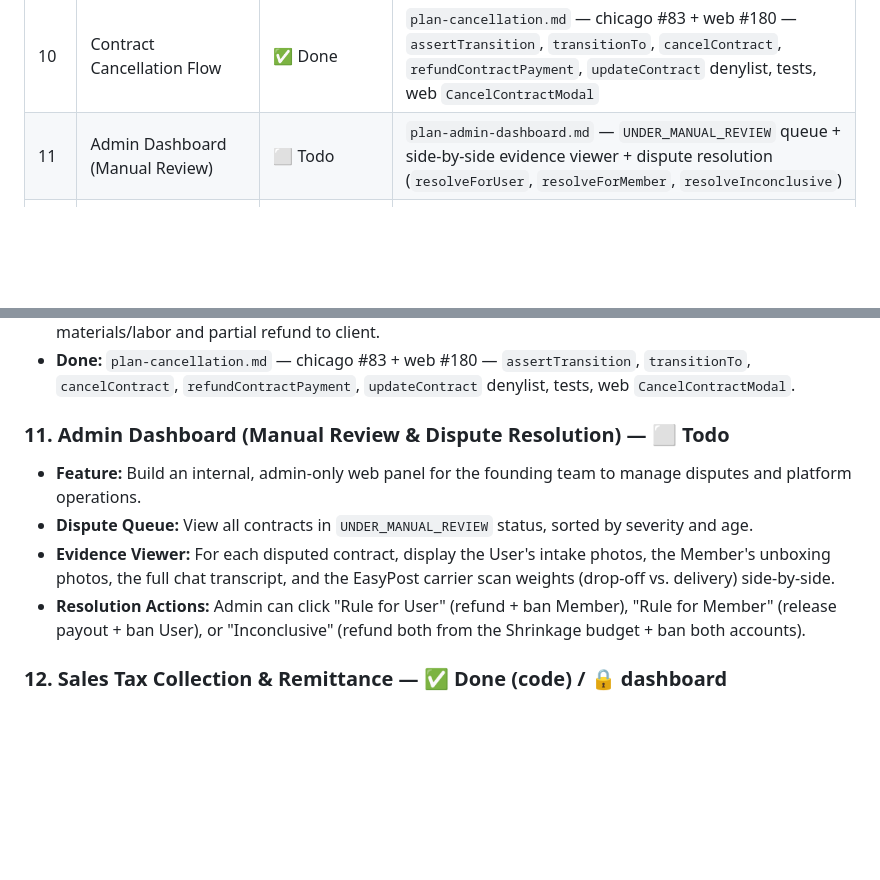
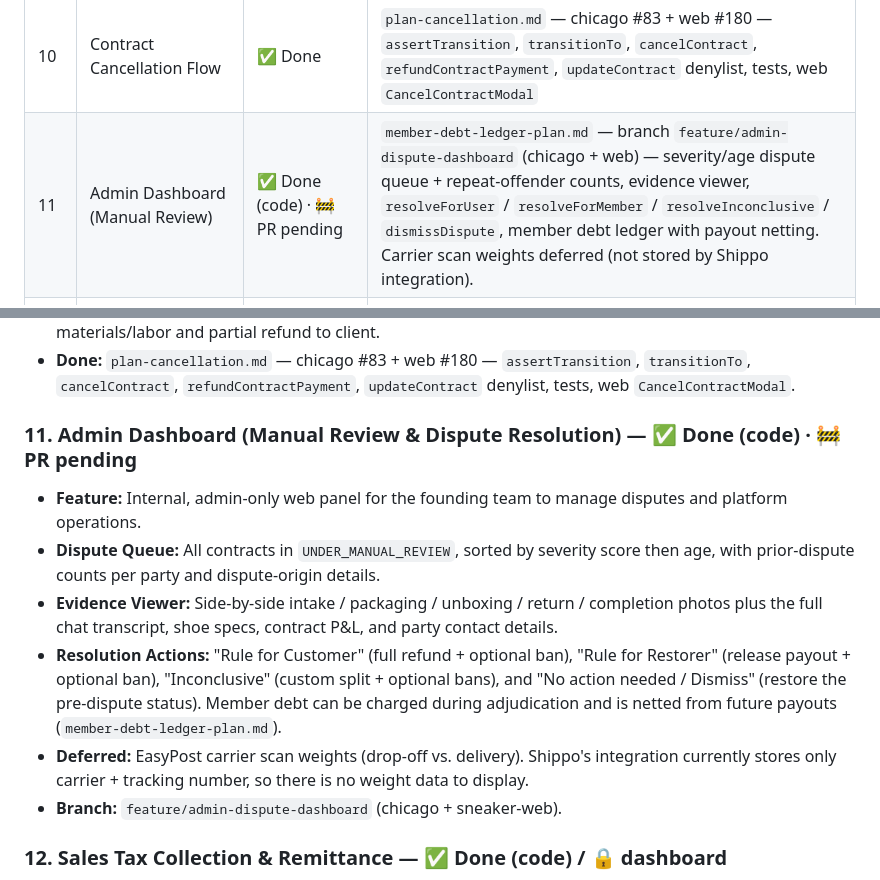
Before and after one commit to The-Sneaker-Society/chicago, a Markdown page: features.md, 2 parts joined by grey strips. Drawn GitHub-style; blank space fills up the shorter version.

Commit message:
docs: mark admin dispute dashboard feature complete
Document the implementation, note that carrier scan weights are deferred
because the Shippo integration stores no weight data, and point the row at
the debt-ledger plan instead of the missing plan-admin-dashboard.md.

```diff
--- a/features.md
+++ b/features.md
@@ -19,7 +19,7 @@ This document translates the Smart Contract Lifecycle into actionable technical
 | 8 | Notification System (Email + In-App) | ⬜ Todo | `features.md:8` — SendGrid/Resend + badges |
 | 9 | Platform Fee Refactor $12 → 15% | ✅ Done | chicago #77 + web #174 (`feature/platform-fee` → `main@1ada125`/`94ba91d`) — `platformFee 15%` + `PricePreviewModal`, tests |
 | 10 | Contract Cancellation Flow | ✅ Done | `plan-cancellation.md` — chicago #83 + web #180 — `assertTransition`, `transitionTo`, `cancelContract`, `refundContractPayment`, `updateContract` denylist, tests, web `CancelContractModal` |
-| 11 | Admin Dashboard (Manual Review) | ⬜ Todo | `plan-admin-dashboard.md` — `UNDER_MANUAL_REVIEW` queue + side-by-side evidence viewer + dispute resolution (`resolveForUser`, `resolveForMember`, `resolveInconclusive`) |
+| 11 | Admin Dashboard (Manual Review) | ✅ Done (code) · 🚧 PR pending | `member-debt-ledger-plan.md` — branch `feature/admin-dispute-dashboard` (chicago + web) — severity/age dispute queue + repeat-offender counts, evidence viewer, `resolveForUser` / `resolveForMember` / `resolveInconclusive` / `dismissDispute`, member debt ledger with payout netting. Carrier scan weights deferred (not stored by Shippo integration). |
 | 12 | Sales Tax Collection & Remittance | ✅ Done (code) · 🔒 dashboard | `plan-taxes.md` — chicago #82 + web #179 — `automatic_tax` + per-line tax codes, prefilled customer, tax-excluded payout, `taxFee` receipt rows; needs Stripe Dashboard tax registrations (§4) before prod |
 | 13 | PII Audit, Scoping & Dashboard Refinements | ✅ Done | `plan-pii-audit.md` — chicago #85 + web #182 — `publicMemberById`, counterparty PII redaction on `Contract`, ID comparison guards, sidebar cleanup, dynamic chat unread badge, payout widget "Paid today" badge |
 | P2-1 | Digital Authentication (CheckCheck) | ⬜ Todo | `features.md: P2-1` |
@@ -93,11 +93,13 @@ This document translates the Smart Contract Lifecycle into actionable technical
 *   **Mid-Flight Partial Work:** If work started (`WORK_IN_PROGRESS`), admin mediates split payout for materials/labor and partial refund to client.
 *   **Done:** `plan-cancellation.md` — chicago #83 + web #180 — `assertTransition`, `transitionTo`, `cancelContract`, `refundContractPayment`, `updateContract` denylist, tests, web `CancelContractModal`.
 
-### 11. Admin Dashboard (Manual Review & Dispute Resolution) — ⬜ Todo
-*   **Feature:** Build an internal, admin-only web panel for the founding team to manage disputes and platform operations.
-*   **Dispute Queue:** View all contracts in `UNDER_MANUAL_REVIEW` status, sorted by severity and age.
-*   **Evidence Viewer:** For each disputed contract, display the User's intake photos, the Member's unboxing photos, the full chat transcript, and the EasyPost carrier scan weights (drop-off vs. delivery) side-by-side.
-*   **Resolution Actions:** Admin can click "Rule for User" (refund + ban Member), "Rule for Member" (release payout + ban User), or "Inconclusive" (refund both from the Shrinkage budget + ban both accounts).
+### 11. Admin Dashboard (Manual Review & Dispute Resolution) — ✅ Done (code) · 🚧 PR pending
+*   **Feature:** Internal, admin-only web panel for the founding team to manage disputes and platform operations.
+*   **Dispute Queue:** All contracts in `UNDER_MANUAL_REVIEW`, sorted by severity score then age, with prior-dispute counts per party and dispute-origin details.
+*   **Evidence Viewer:** Side-by-side intake / packaging / unboxing / return / completion photos plus the full chat transcript, shoe specs, contract P&L, and party contact details.
+*   **Resolution Actions:** "Rule for Customer" (full refund + optional ban), "Rule for Restorer" (release payout + optional ban), "Inconclusive" (custom split + optional bans), and "No action needed / Dismiss" (restore the pre-dispute status). Member debt can be charged during adjudication and is netted from future payouts (`member-debt-ledger-plan.md`).
+*   **Deferred:** EasyPost carrier scan weights (drop-off vs. delivery). Shippo's integration currently stores only carrier + tracking number, so there is no weight data to display.
+*   **Branch:** `feature/admin-dispute-dashboard` (chicago + sneaker-web).
 
 ### 12. Sales Tax Collection & Remittance — ✅ Done (code) / 🔒 dashboard
 *   **Checkout:** Stripe Tax `automatic_tax` with per-line tax codes (service/shipping/insurance) + US address collection — chicago #82.
```
